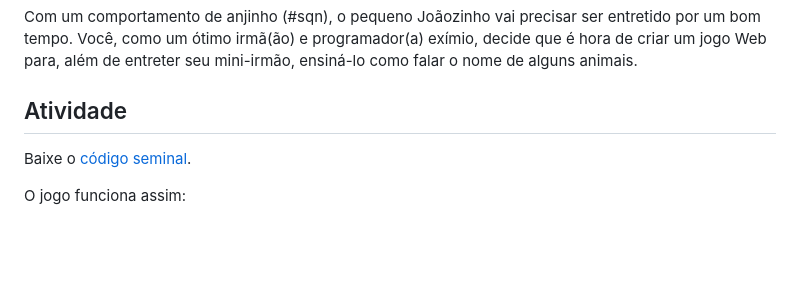
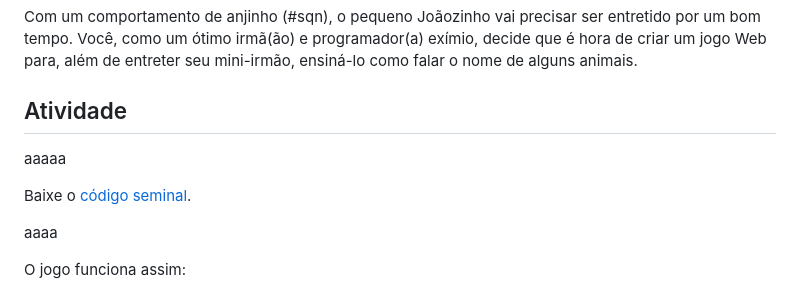
Before and after one commit to willsallum/cefet_front_end_edukids, a Markdown page: README.md, the part around the change. Rendered like a GitHub page; blank space fills up the shorter version.

```diff
--- a/README.md
+++ b/README.md
@@ -12,9 +12,13 @@ mini-irmão, ensiná-lo como falar o nome de alguns animais.
 
 ## Atividade
 
+aaaaa
+
 Baixe o [código seminal][seminal].
 
 [seminal]: https://github.com/willsallum/cefet_front_end_edukids/archive/master.zip
+
+aaaa
 
 O jogo funciona assim:
 
```
